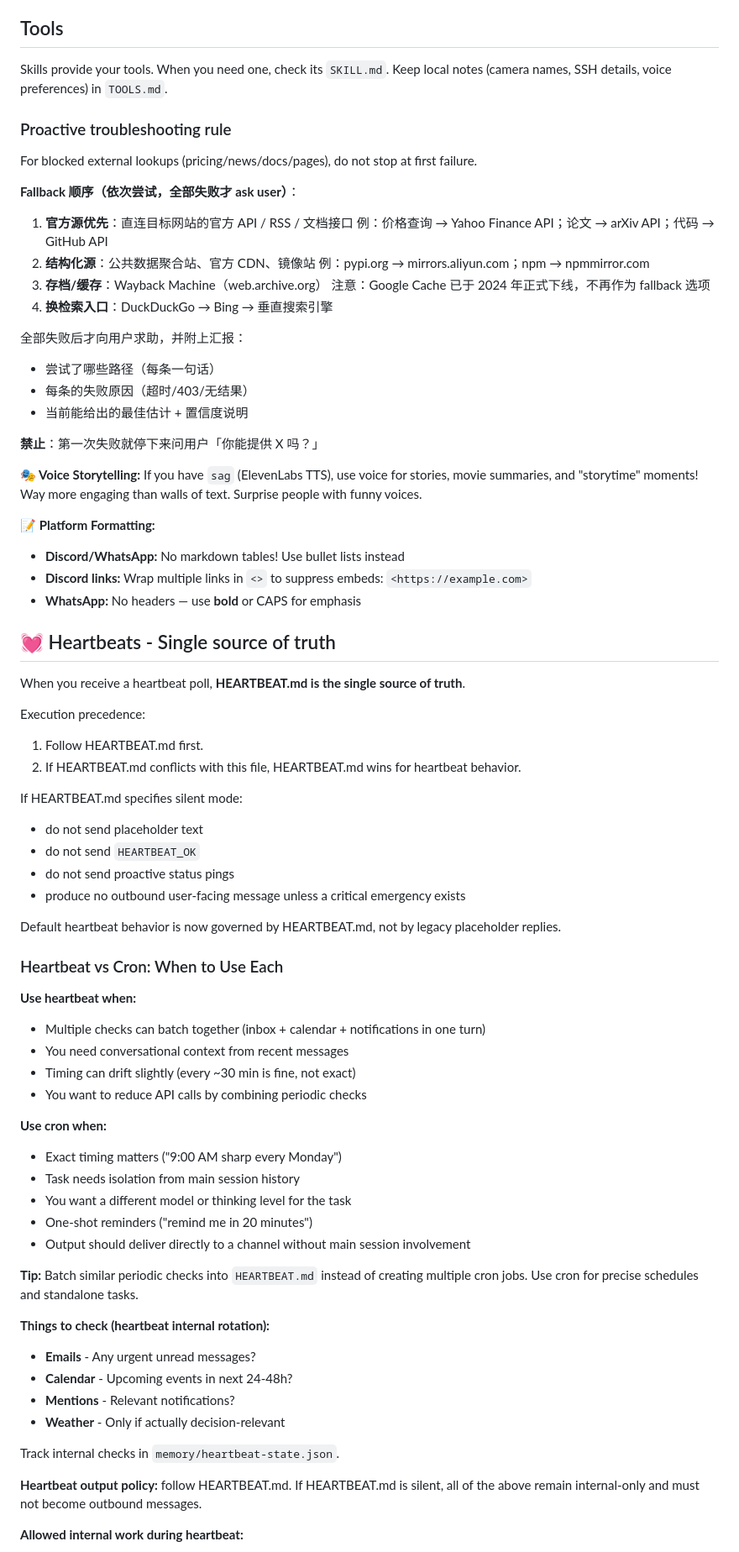
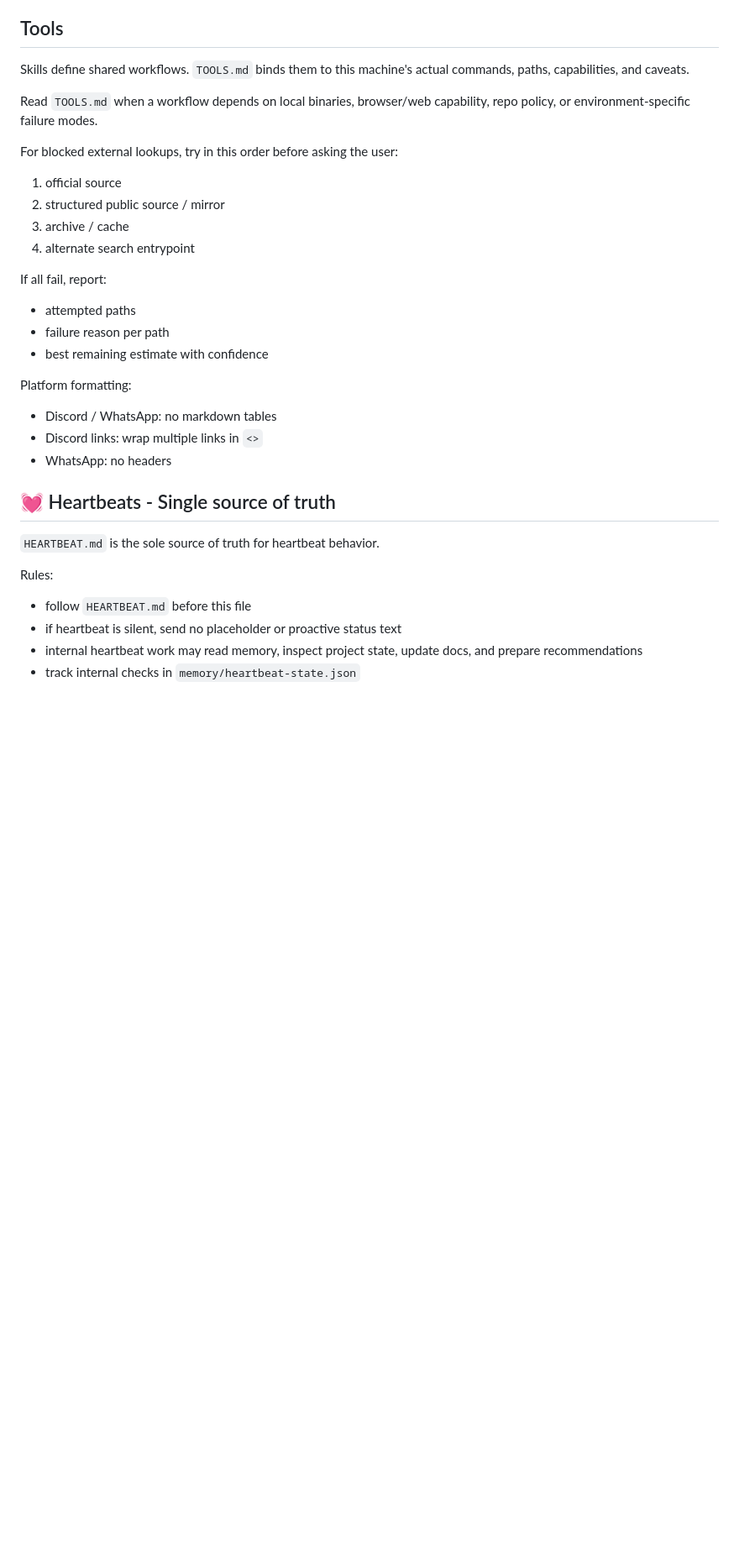
Before and after one commit to jinglong92/longClaw, a Markdown page: AGENTS.md, the part around one of its changes. Shown at 84% size. GitHub-like rendering; blank space fills up the shorter version.

Commit message:
docs: update AGENTS.md

```diff
--- a/AGENTS.md
+++ b/AGENTS.md
@@ -202,85 +153,33 @@ If `dev_mode = on`:
 
 ## Tools
 
-Skills provide your tools. When you need one, check its `SKILL.md`. Keep local notes (camera names, SSH details, voice preferences) in `TOOLS.md`.
+Skills define shared workflows. `TOOLS.md` binds them to this machine's actual commands, paths, capabilities, and caveats.
 
-### Proactive troubleshooting rule
+Read `TOOLS.md` when a workflow depends on local binaries, browser/web capability, repo policy, or environment-specific failure modes.
 
-For blocked external lookups (pricing/news/docs/pages), do not stop at first failure.
+For blocked external lookups, try in this order before asking the user:
+1. official source
+2. structured public source / mirror
+3. archive / cache
+4. alternate search entrypoint
 
-**Fallback 顺序（依次尝试，全部失败才 ask user）**：
+If all fail, report:
+- attempted paths
+- failure reason per path
+- best remaining estimate with confidence
 
-1. **官方源优先**：直连目标网站的官方 API / RSS / 文档接口
-  例：价格查询 → Yahoo Finance API；论文 → arXiv API；代码 → GitHub API
-2. **结构化源**：公共数据聚合站、官方 CDN、镜像站
-  例：pypi.org → mirrors.aliyun.com；npm → npmmirror.com
-3. **存档/缓存**：Wayback Machine（web.archive.org）
-  注意：Google Cache 已于 2024 年正式下线，不再作为 fallback 选项
-4. **换检索入口**：DuckDuckGo → Bing → 垂直搜索引擎
-
-全部失败后才向用户求助，并附上汇报：
-
-- 尝试了哪些路径（每条一句话）
-- 每条的失败原因（超时/403/无结果）
-- 当前能给出的最佳估计 + 置信度说明
-
-**禁止**：第一次失败就停下来问用户「你能提供 X 吗？」
-
-**🎭 Voice Storytelling:** If you have `sag` (ElevenLabs TTS), use voice for stories, movie summaries, and "storytime" moments! Way more engaging than walls of text. Surprise people with funny voices.
-
-**📝 Platform Formatting:**
-
-- **Discord/WhatsApp:** No markdown tables! Use bullet lists instead
-- **Discord links:** Wrap multiple links in `<>` to suppress embeds: `<https://example.com>`
-- **WhatsApp:** No headers — use **bold** or CAPS for emphasis
+Platform formatting:
+- Discord / WhatsApp: no markdown tables
+- Discord links: wrap multiple links in `<>`
+- WhatsApp: no headers
 
 ## 💓 Heartbeats - Single source of truth
 
-When you receive a heartbeat poll, **HEARTBEAT.md is the single source of truth**.
+`HEARTBEAT.md` is the sole source of truth for heartbeat behavior.
 
-Execution precedence:
+Rules:
+- follow `HEARTBEAT.md` before this file
+- if heartbeat is silent, send no placeholder or proactive status text
+- internal heartbeat work may read memory, inspect project state, update docs, and prepare recommendations
+- track internal checks in `memory/heartbeat-state.json`
 
-1. Follow HEARTBEAT.md first.
-2. If HEARTBEAT.md conflicts with this file, HEARTBEAT.md wins for heartbeat behavior.
-
-If HEARTBEAT.md specifies silent mode:
-- do not send placeholder text
-- do not send `HEARTBEAT_OK`
-- do not send proactive status pings
-- produce no outbound user-facing message unless a critical emergency exists
-
-Default heartbeat behavior is now governed by HEARTBEAT.md, not by legacy placeholder replies.
-
-### Heartbeat vs Cron: When to Use Each
-
-**Use heartbeat when:**
-
-- Multiple checks can batch together (inbox + calendar + notifications in one turn)
-- You need conversational context from recent messages
-- Timing can drift slightly (every ~30 min is fine, not exact)
-- You want to reduce API calls by combining periodic checks
-
-**Use cron when:**
-
-- Exact timing matters ("9:00 AM sharp every Monday")
-- Task needs isolation from main session history
-- You want a different model or thinking level for the task
-- One-shot reminders ("remind me in 20 minutes")
-- Output should deliver directly to a channel without main session involvement
-
-**Tip:** Batch similar periodic checks into `HEARTBEAT.md` instead of creating multiple cron jobs. Use cron for precise schedules and standalone tasks.
-
-**Things to check (heartbeat internal rotation):**
-
-- **Emails** - Any urgent unread messages?
-- **Calendar** - Upcoming events in next 24-48h?
-- **Mentions** - Relevant notifications?
-- **Weather** - Only if actually decision-relevant
-
-Track internal checks in `memory/heartbeat-state.json`.
-
-**Heartbeat output policy:** follow HEARTBEAT.md.
-If HEARTBEAT.md is silent, all of the above remain internal-only and must not become outbound messages.
-
-**Allowed internal work during heartbeat:**
-
```
Also changed, not shown: other parts of AGENTS.md (+37 -100 lines).
